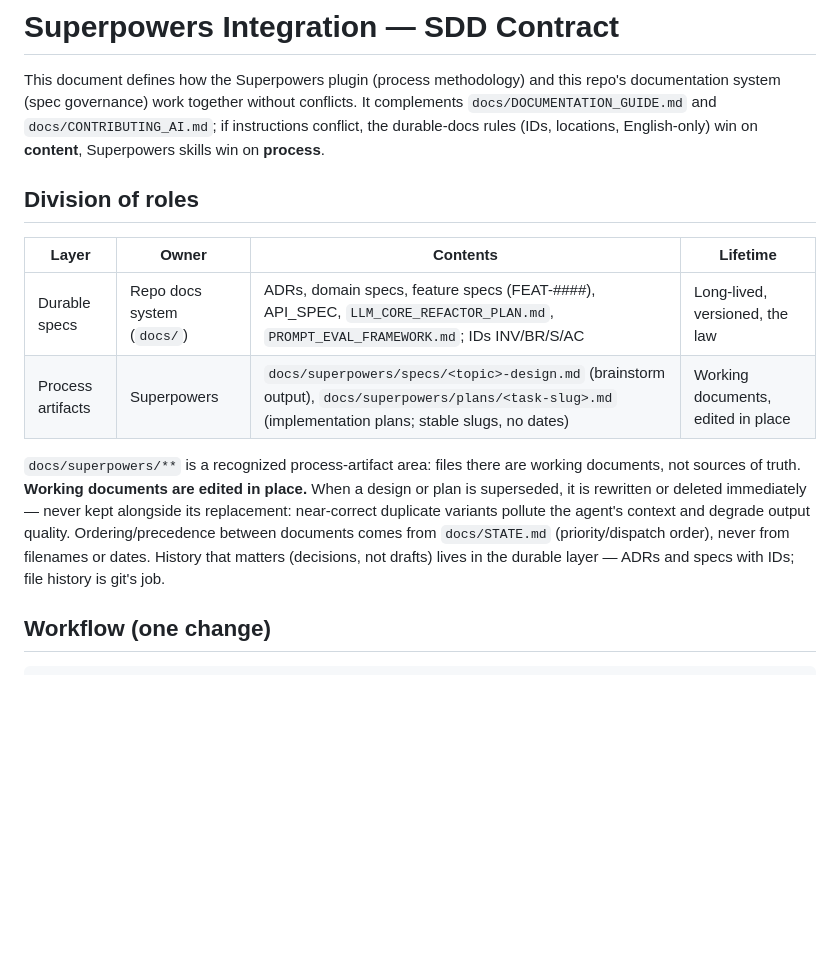
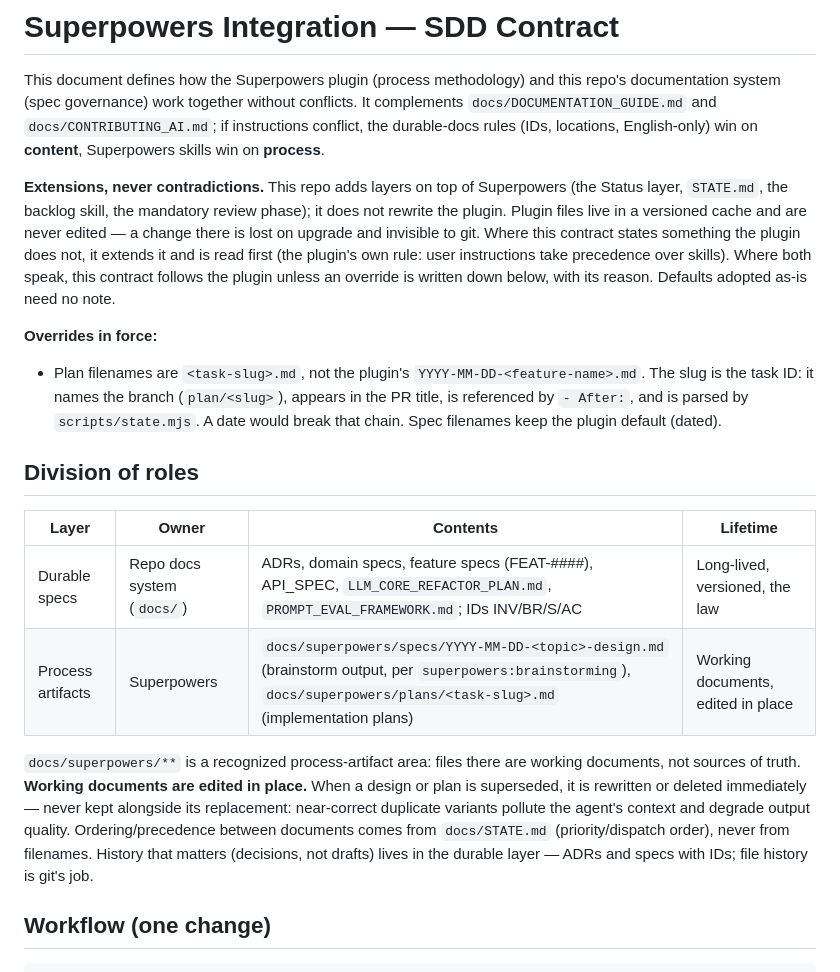
Before and after one commit to s-filko/fit-coach, a Markdown page: docs/SUPERPOWERS_INTEGRATION.md, the part around the change. Rendered like a GitHub page; blank space fills up the shorter version.

Commit message:
docs: align contract with Superpowers, record the extension principle
The contract declared spec filenames as `<topic>-design.md` while both the
plugin and the files on disk use the dated form — it matched neither. Fix the
path and state, once and at the top, how this repo relates to the plugin:
extensions are read first, plugin defaults are followed where both speak, and
overrides are registered with their reason.

Plan filenames stay slug-only: the slug is the task ID (branch, PR title,
`- After:`, parsed by state.mjs), so the plugin's dated form would break it.
Registered as the first override.

Also drops "or dates" from the precedence rule in both documents — precedence
comes from STATE.md, and the wording read as a ban on dated filenames.

```diff
--- a/docs/SUPERPOWERS_INTEGRATION.md
+++ b/docs/SUPERPOWERS_INTEGRATION.md
@@ -6,19 +6,34 @@ documentation system (spec governance) work together without conflicts. It compl
 the durable-docs rules (IDs, locations, English-only) win on **content**, Superpowers
 skills win on **process**.
 
+**Extensions, never contradictions.** This repo adds layers on top of Superpowers (the
+Status layer, `STATE.md`, the backlog skill, the mandatory review phase); it does not
+rewrite the plugin. Plugin files live in a versioned cache and are never edited — a change
+there is lost on upgrade and invisible to git. Where this contract states something the
+plugin does not, it extends it and is read first (the plugin's own rule: user instructions
+take precedence over skills). Where both speak, this contract follows the plugin unless an
+override is written down below, with its reason. Defaults adopted as-is need no note.
+
+**Overrides in force:**
+
+- Plan filenames are `<task-slug>.md`, not the plugin's `YYYY-MM-DD-<feature-name>.md`.
+  The slug is the task ID: it names the branch (`plan/<slug>`), appears in the PR title,
+  is referenced by `- After:`, and is parsed by `scripts/state.mjs`. A date would break
+  that chain. Spec filenames keep the plugin default (dated).
+
 ## Division of roles
 
 | Layer | Owner | Contents | Lifetime |
 |---|---|---|---|
 | Durable specs | Repo docs system (`docs/`) | ADRs, domain specs, feature specs (FEAT-####), API_SPEC, `LLM_CORE_REFACTOR_PLAN.md`, `PROMPT_EVAL_FRAMEWORK.md`; IDs INV/BR/S/AC | Long-lived, versioned, the law |
-| Process artifacts | Superpowers | `docs/superpowers/specs/<topic>-design.md` (brainstorm output), `docs/superpowers/plans/<task-slug>.md` (implementation plans; stable slugs, no dates) | Working documents, edited in place |
+| Process artifacts | Superpowers | `docs/superpowers/specs/YYYY-MM-DD-<topic>-design.md` (brainstorm output, per `superpowers:brainstorming`), `docs/superpowers/plans/<task-slug>.md` (implementation plans) | Working documents, edited in place |
 
 `docs/superpowers/**` is a recognized process-artifact area: files there are working
 documents, not sources of truth. **Working documents are edited in place.** When a
 design or plan is superseded, it is rewritten or deleted immediately — never kept
 alongside its replacement: near-correct duplicate variants pollute the agent's context
 and degrade output quality. Ordering/precedence between documents comes from
-`docs/STATE.md` (priority/dispatch order), never from filenames or dates. History
+`docs/STATE.md` (priority/dispatch order), never from filenames. History
 that matters (decisions, not drafts) lives in the durable layer — ADRs and specs with
 IDs; file history is git's job.
 
```
Also changed, not shown: docs/DOCUMENTATION_GUIDE.md (+1 -1 lines).
